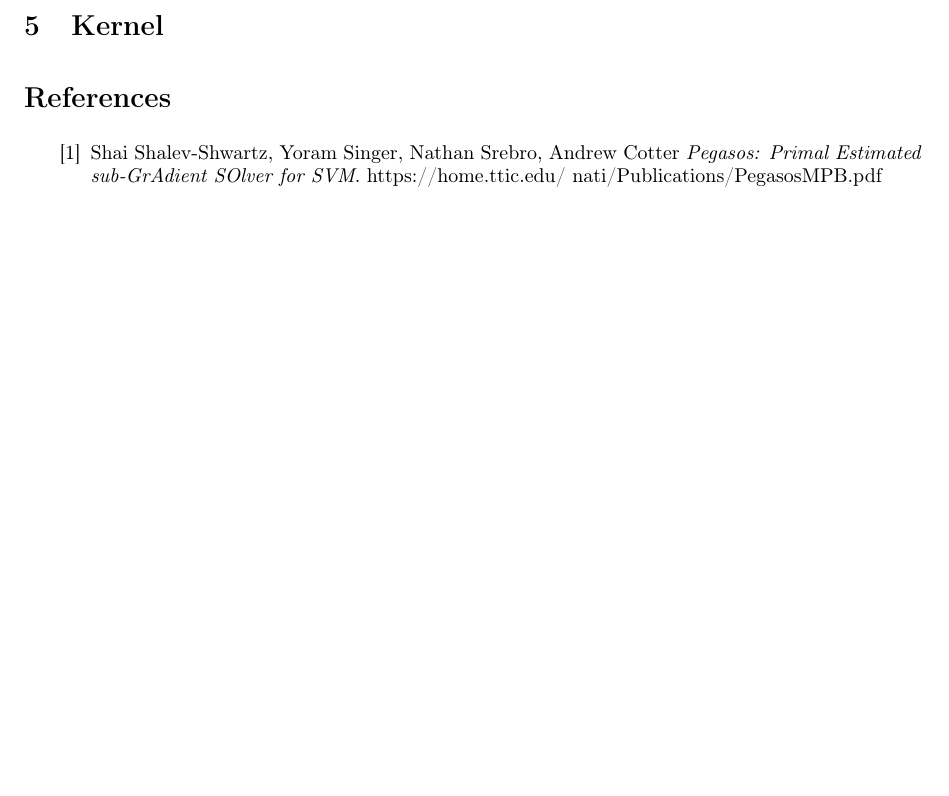
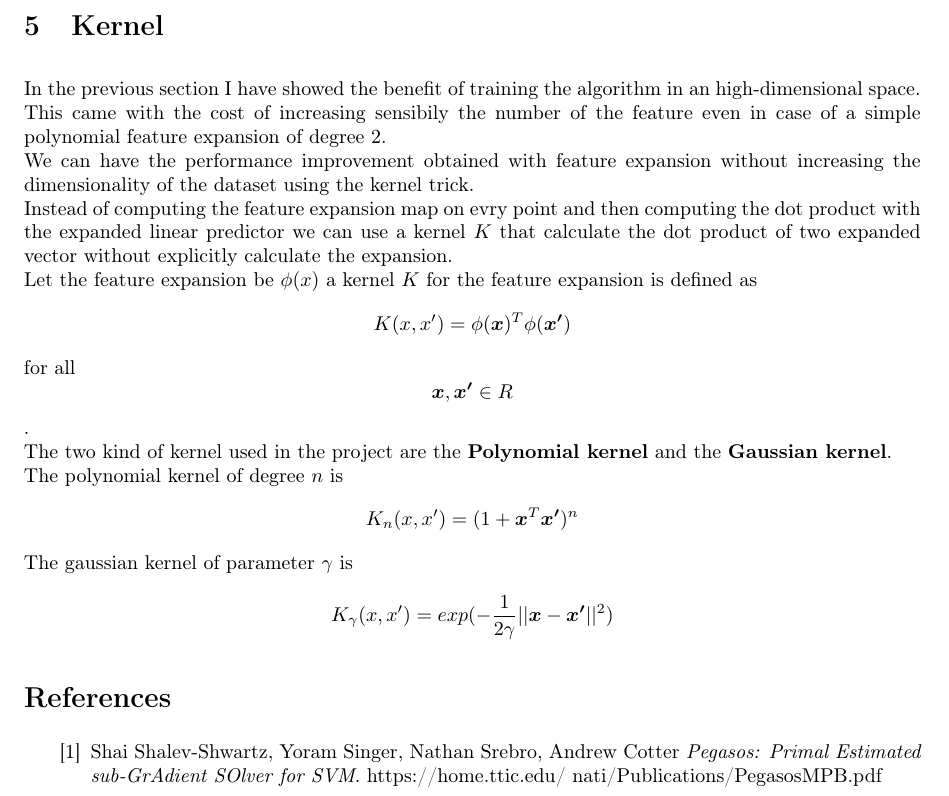
Before and after one commit to colobrodo/statistical-methods-for-machine-learning-project, a LaTeX document (report/report.tex, which reads report/chapters/5_kernels.tex): part of page 18 of 18, cut so that both start at the same text, the shorter picture padded with empty space. Compiled offline with pdfLaTeX.

Commit message:
Added kernel chapter introduction first draft

```diff
--- a/report/chapters/5_kernels.tex
+++ b/report/chapters/5_kernels.tex
@@ -1,2 +1,10 @@
 \newpage
 \section{Kernel}
+In the previous section I have showed the benefit of training the algorithm in an high-dimensional space.\\
+This came with the cost of increasing sensibily the number of the feature even in case of a simple polynomial feature expansion of degree 2.\\
+We can have the performance improvement obtained with feature expansion without increasing the dimensionality of the dataset using the kernel trick.\\
+Instead of computing the feature expansion map on evry point and then computing the dot product with the expanded linear predictor we can use a kernel $K$ that calculate the dot product of two expanded vector without explicitly calculate the expansion.\\
+Let the feature expansion be $\phi(x)$ a kernel $K$ for the feature expansion is defined as $$K(x, x') = \phi(\boldsymbol{x})^T \phi(\boldsymbol{x'})$$   for all $$\boldsymbol{x}, \boldsymbol{x'} \in R$$.\\
+The two kind of kernel used in the project are the \textbf{Polynomial kernel} and the \textbf{Gaussian kernel}.\\
+The polynomial kernel of degree $n$ is $$K_n(x, x') = (1 + \boldsymbol{x}^T \boldsymbol{x'})^n$$
+The gaussian kernel of parameter $\gamma$ is $$K_\gamma(x, x') = exp(-\frac{1}{2\gamma}||\boldsymbol{x} - \boldsymbol{x'}||^2)$$
```
Also changed, not shown: report/report.pdf.
